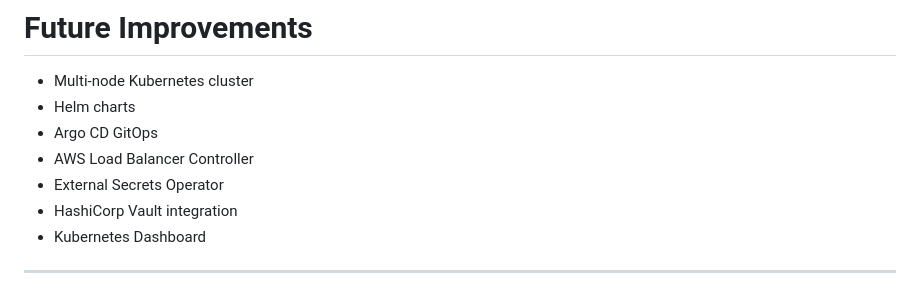
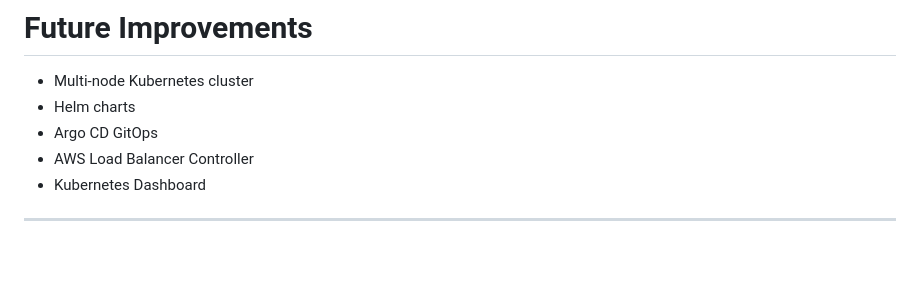
Before and after one commit to CharithKalhara/cloud-native-kubernetes--lab, a Markdown page: README.md, the part around the change. Rendered like a GitHub page; blank space fills up the shorter version.

```diff
--- a/README.md
+++ b/README.md
@@ -641,8 +641,6 @@ This project demonstrates practical experience with:
 - Helm charts
 - Argo CD GitOps
 - AWS Load Balancer Controller
-- External Secrets Operator
-- HashiCorp Vault integration
 - Kubernetes Dashboard
 
 ---
```
